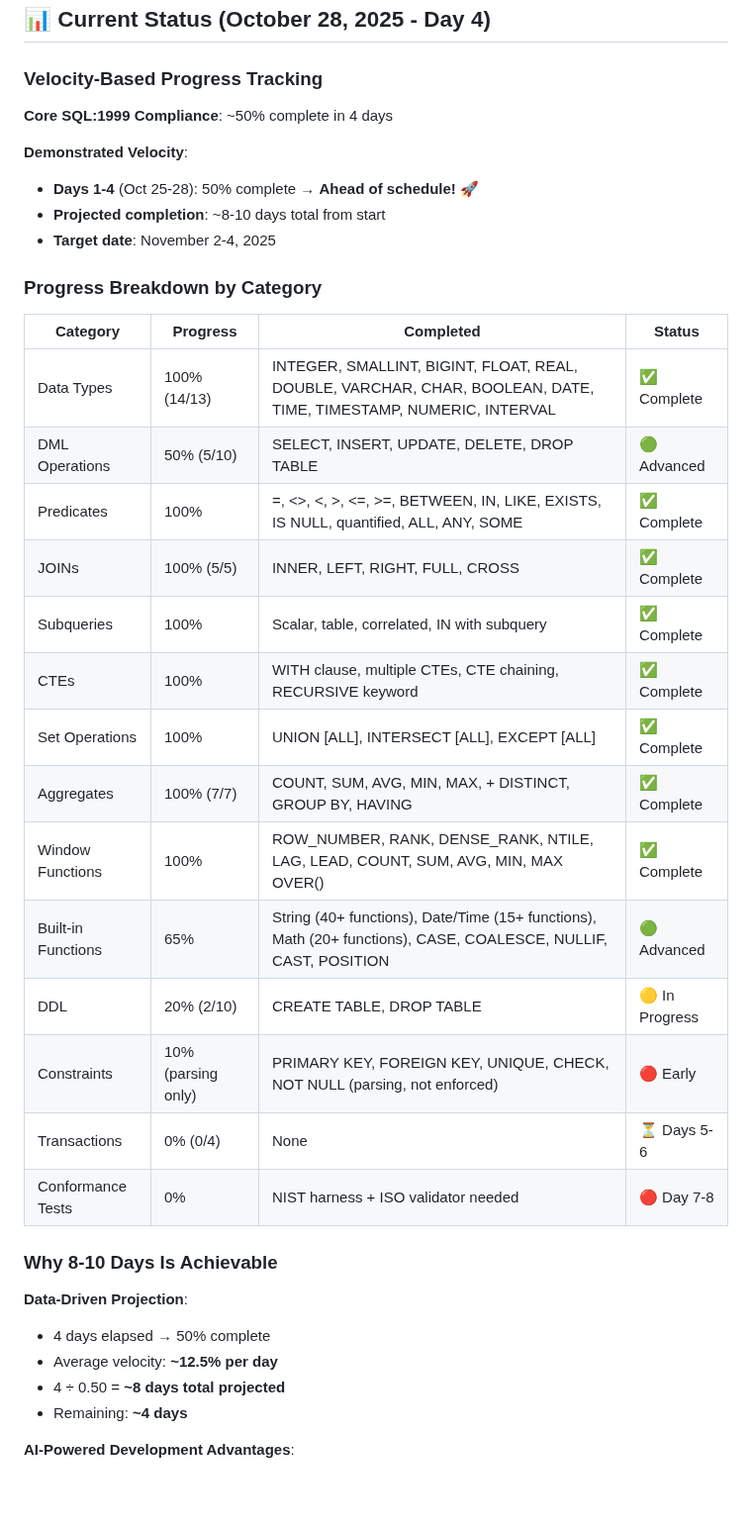
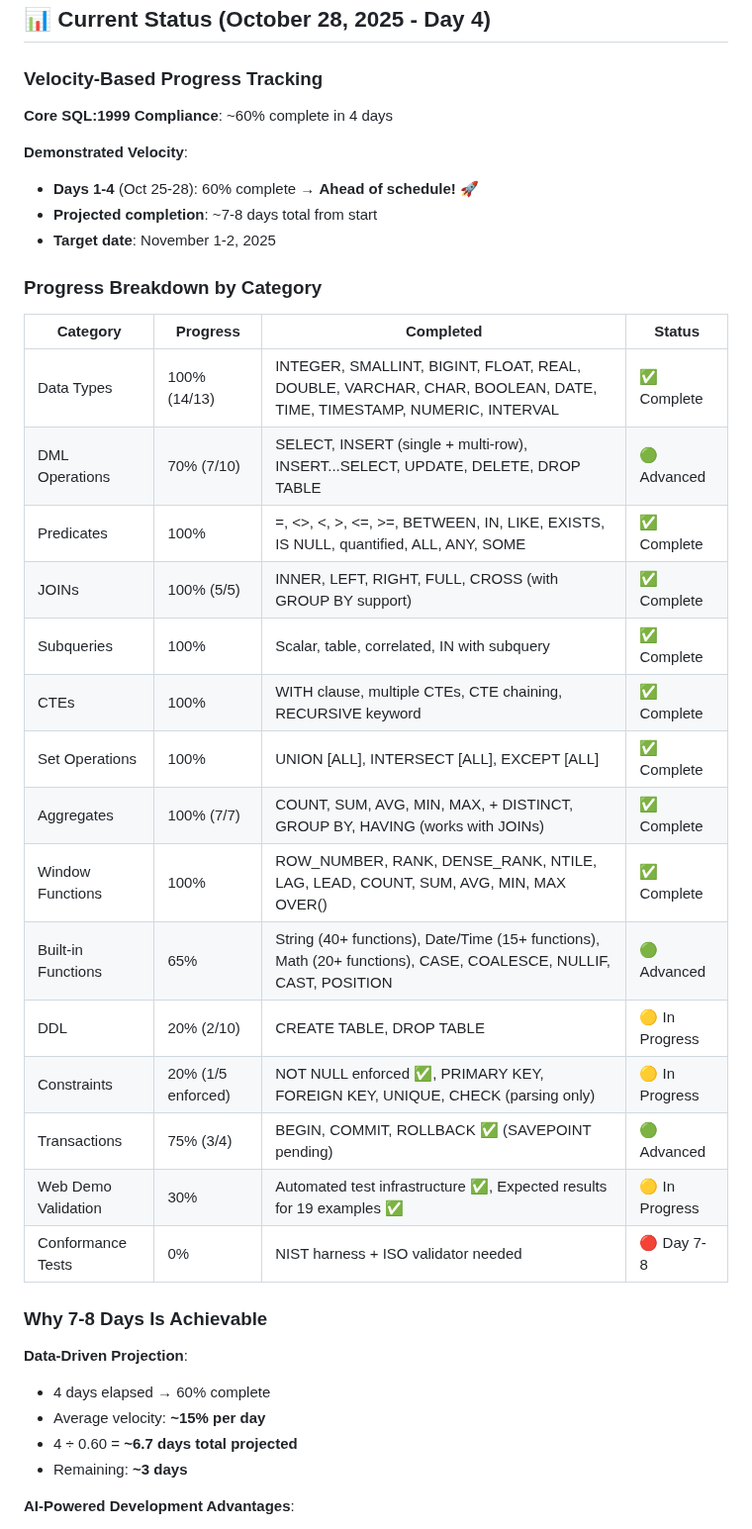
Before and after one commit to rjwalters/nistmemsql, a Markdown page: README.md, the part around one of its changes. Shown at 99% size. Drawn GitHub-style; blank space fills up the shorter version.

```diff
--- a/README.md
+++ b/README.md
@@ -87,39 +87,40 @@ This isn't just about databases. It's about understanding what's now possible wi
 
 ### Velocity-Based Progress Tracking
 
-**Core SQL:1999 Compliance**: ~50% complete in 4 days
+**Core SQL:1999 Compliance**: ~60% complete in 4 days
 
 **Demonstrated Velocity**:
-- **Days 1-4** (Oct 25-28): 50% complete → **Ahead of schedule!** 🚀
-- **Projected completion**: ~8-10 days total from start
-- **Target date**: November 2-4, 2025
+- **Days 1-4** (Oct 25-28): 60% complete → **Ahead of schedule!** 🚀
+- **Projected completion**: ~7-8 days total from start
+- **Target date**: November 1-2, 2025
 
 ### Progress Breakdown by Category
 
 | Category | Progress | Completed | Status |
 |----------|----------|-----------|--------|
 | Data Types | 100% (14/13) | INTEGER, SMALLINT, BIGINT, FLOAT, REAL, DOUBLE, VARCHAR, CHAR, BOOLEAN, DATE, TIME, TIMESTAMP, NUMERIC, INTERVAL | ✅ Complete |
-| DML Operations | 50% (5/10) | SELECT, INSERT, UPDATE, DELETE, DROP TABLE | 🟢 Advanced |
+| DML Operations | 70% (7/10) | SELECT, INSERT (single + multi-row), INSERT...SELECT, UPDATE, DELETE, DROP TABLE | 🟢 Advanced |
 | Predicates | 100% | =, <>, <, >, <=, >=, BETWEEN, IN, LIKE, EXISTS, IS NULL, quantified, ALL, ANY, SOME | ✅ Complete |
-| JOINs | 100% (5/5) | INNER, LEFT, RIGHT, FULL, CROSS | ✅ Complete |
+| JOINs | 100% (5/5) | INNER, LEFT, RIGHT, FULL, CROSS (with GROUP BY support) | ✅ Complete |
 | Subqueries | 100% | Scalar, table, correlated, IN with subquery | ✅ Complete |
 | CTEs | 100% | WITH clause, multiple CTEs, CTE chaining, RECURSIVE keyword | ✅ Complete |
 | Set Operations | 100% | UNION [ALL], INTERSECT [ALL], EXCEPT [ALL] | ✅ Complete |
-| Aggregates | 100% (7/7) | COUNT, SUM, AVG, MIN, MAX, + DISTINCT, GROUP BY, HAVING | ✅ Complete |
+| Aggregates | 100% (7/7) | COUNT, SUM, AVG, MIN, MAX, + DISTINCT, GROUP BY, HAVING (works with JOINs) | ✅ Complete |
 | Window Functions | 100% | ROW_NUMBER, RANK, DENSE_RANK, NTILE, LAG, LEAD, COUNT, SUM, AVG, MIN, MAX OVER() | ✅ Complete |
 | Built-in Functions | 65% | String (40+ functions), Date/Time (15+ functions), Math (20+ functions), CASE, COALESCE, NULLIF, CAST, POSITION | 🟢 Advanced |
 | DDL | 20% (2/10) | CREATE TABLE, DROP TABLE | 🟡 In Progress |
-| Constraints | 10% (parsing only) | PRIMARY KEY, FOREIGN KEY, UNIQUE, CHECK, NOT NULL (parsing, not enforced) | 🔴 Early |
-| Transactions | 0% (0/4) | None | ⏳ Days 5-6 |
+| Constraints | 20% (1/5 enforced) | NOT NULL enforced ✅, PRIMARY KEY, FOREIGN KEY, UNIQUE, CHECK (parsing only) | 🟡 In Progress |
+| Transactions | 75% (3/4) | BEGIN, COMMIT, ROLLBACK ✅ (SAVEPOINT pending) | 🟢 Advanced |
+| Web Demo Validation | 30% | Automated test infrastructure ✅, Expected results for 19 examples ✅ | 🟡 In Progress |
 | Conformance Tests | 0% | NIST harness + ISO validator needed | 🔴 Day 7-8 |
 
-### Why 8-10 Days Is Achievable
+### Why 7-8 Days Is Achievable
 
 **Data-Driven Projection**:
-- 4 days elapsed → 50% complete
-- Average velocity: **~12.5% per day**
-- 4 ÷ 0.50 = **~8 days total projected**
-- Remaining: **~4 days**
+- 4 days elapsed → 60% complete
+- Average velocity: **~15% per day**
+- 4 ÷ 0.60 = **~6.7 days total projected**
+- Remaining: **~3 days**
 
 **AI-Powered Development Advantages**:
 - Parallel feature implementation via Loom orchestration
```
Also changed, not shown: other parts of README.md (+34 -14 lines), WORK_PLAN.md (+49 -26 lines).
